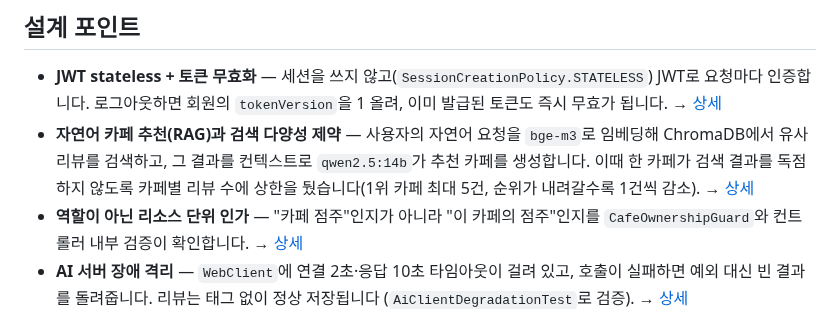
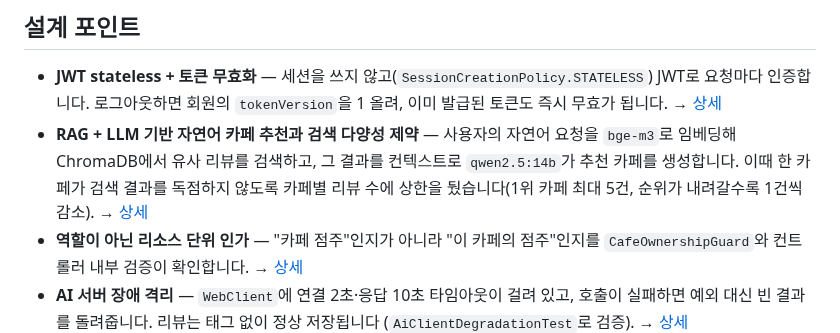
Before and after one commit to HsH1121/MyPickCafe, a Markdown page: README.md, the part around the change. Rendered like a GitHub page.

```diff
--- a/README.md
+++ b/README.md
@@ -33,7 +33,7 @@ flowchart LR
 ## 설계 포인트
 
 - **JWT stateless + 토큰 무효화** — 세션을 쓰지 않고(`SessionCreationPolicy.STATELESS`) JWT로 요청마다 인증합니다. 로그아웃하면 회원의 `tokenVersion`을 1 올려, 이미 발급된 토큰도 즉시 무효가 됩니다. → [상세](ARCHITECTURE.md#인증--인가)
-- **자연어 카페 추천(RAG)과 검색 다양성 제약** — 사용자의 자연어 요청을 `bge-m3`로 임베딩해 ChromaDB에서 유사 리뷰를 검색하고, 그 결과를 컨텍스트로 `qwen2.5:14b`가 추천 카페를 생성합니다. 이때 한 카페가 검색 결과를 독점하지 않도록 카페별 리뷰 수에 상한을 뒀습니다(1위 카페 최대 5건, 순위가 내려갈수록 1건씩 감소). → [상세](ARCHITECTURE.md#주요-동작-흐름)
+- **RAG + LLM 기반 자연어 카페 추천과 검색 다양성 제약** — 사용자의 자연어 요청을 `bge-m3`로 임베딩해 ChromaDB에서 유사 리뷰를 검색하고, 그 결과를 컨텍스트로 `qwen2.5:14b`가 추천 카페를 생성합니다. 이때 한 카페가 검색 결과를 독점하지 않도록 카페별 리뷰 수에 상한을 뒀습니다(1위 카페 최대 5건, 순위가 내려갈수록 1건씩 감소). → [상세](ARCHITECTURE.md#주요-동작-흐름)
 - **역할이 아닌 리소스 단위 인가** — "카페 점주"인지가 아니라 "이 카페의 점주"인지를 `CafeOwnershipGuard`와 컨트롤러 내부 검증이 확인합니다. → [상세](ARCHITECTURE.md#인증--인가)
 - **AI 서버 장애 격리** — `WebClient`에 연결 2초·응답 10초 타임아웃이 걸려 있고, 호출이 실패하면 예외 대신 빈 결과를 돌려줍니다. 리뷰는 태그 없이 정상 저장됩니다 (`AiClientDegradationTest`로 검증). → [상세](ARCHITECTURE.md#주요-동작-흐름)
 
```
